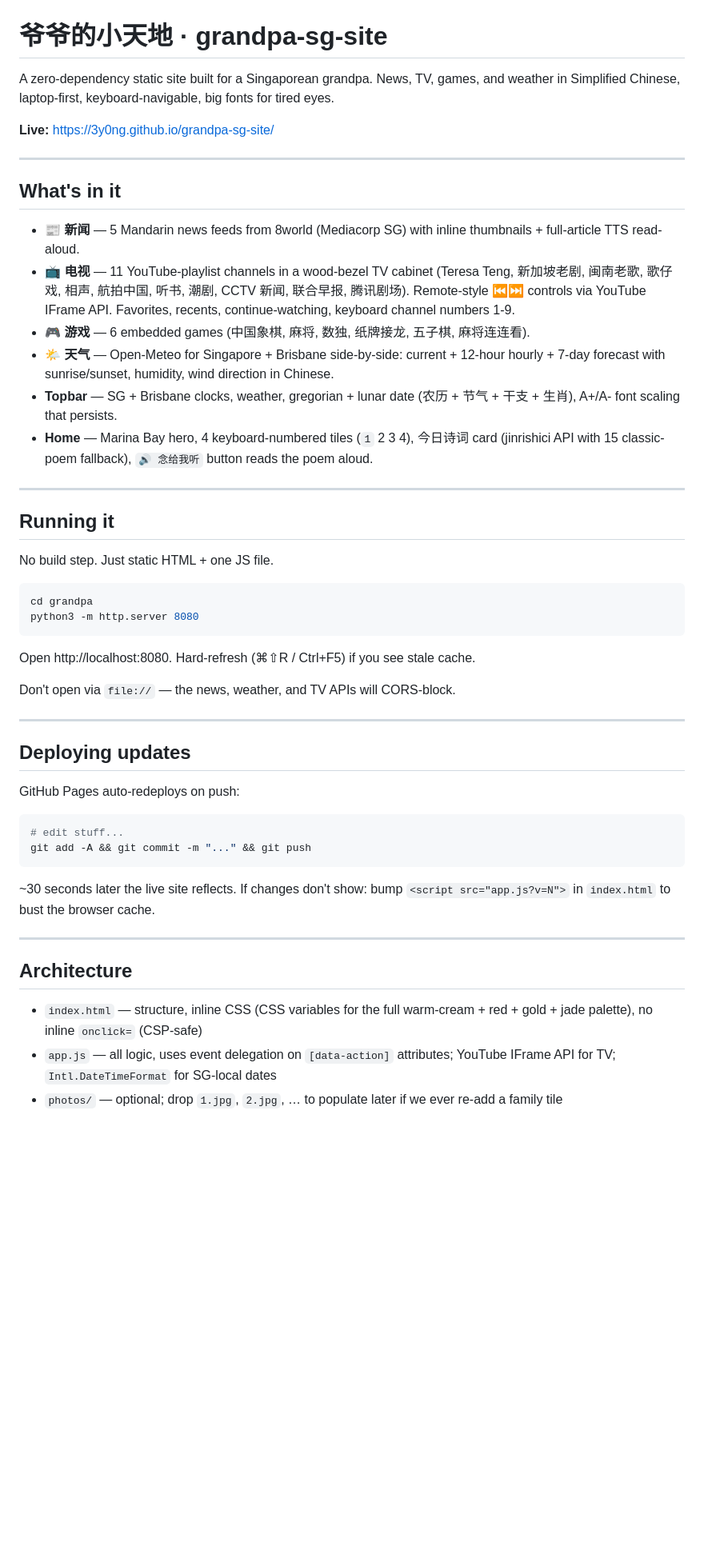
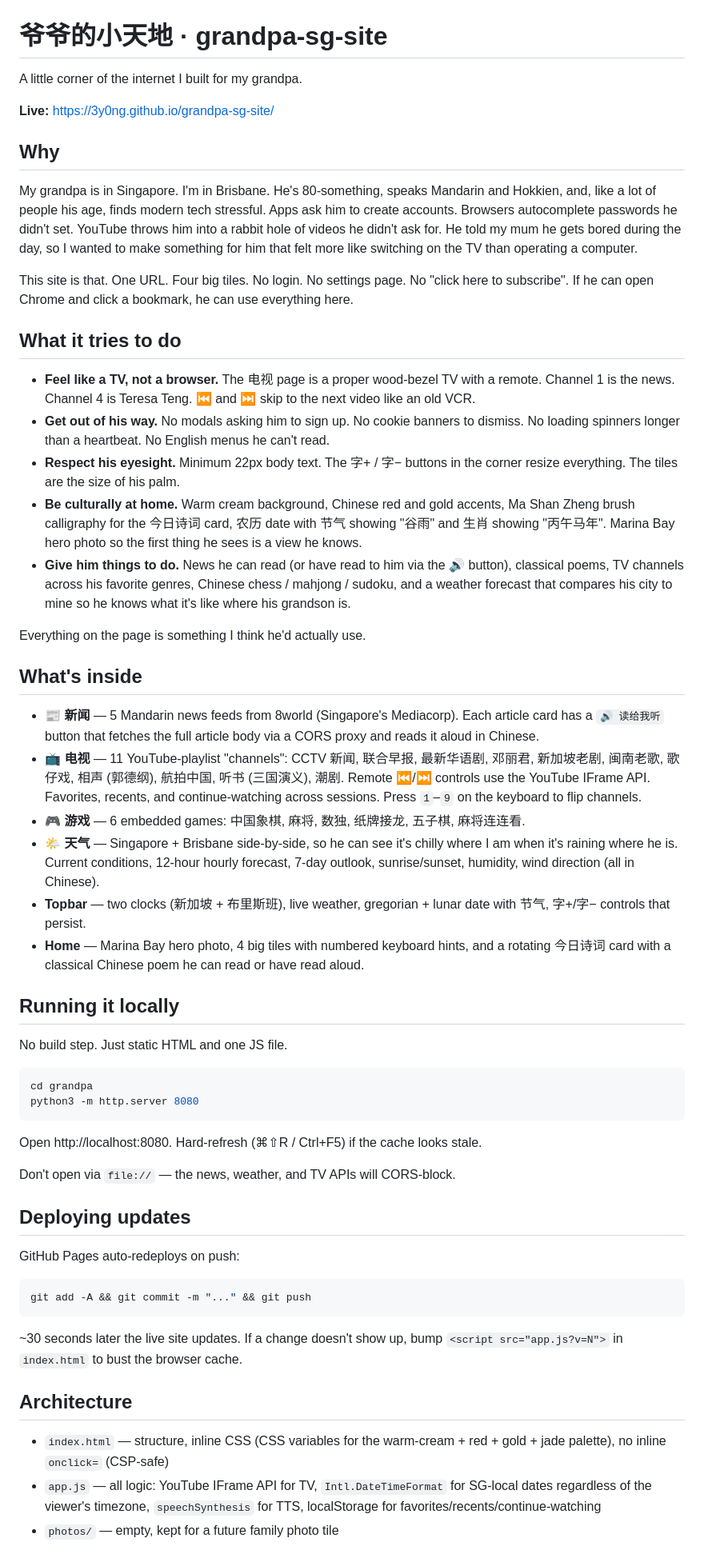
Before and after one commit to 3y0ng/grandpa-sg-site, a Markdown page: README.md, the part around one of its changes. Shown at 80% size. Drawn GitHub-style; blank space fills up the shorter version.

Commit message:
docs: rewrite README personally
Lead with the why — my grandpa in Singapore, 80+, Mandarin/Hokkien,
tech-stressed. Explain what the site tries to do for him (feel like
a TV, big fonts, no logins, no stressful UX) before listing what's
inside. Keep the technical run/deploy notes.

````diff
--- a/README.md
+++ b/README.md
@@ -1,53 +1,60 @@
 # 爷爷的小天地 · grandpa-sg-site
 
-A zero-dependency static site built for a Singaporean grandpa. News, TV, games, and weather in Simplified Chinese, laptop-first, keyboard-navigable, big fonts for tired eyes.
+A little corner of the internet I built for my grandpa.
 
 **Live:** https://3y0ng.github.io/grandpa-sg-site/
 
----
+## Why
 
-## What's in it
+My grandpa is in Singapore. I'm in Brisbane. He's 80-something, speaks Mandarin and Hokkien, and, like a lot of people his age, finds modern tech stressful. Apps ask him to create accounts. Browsers autocomplete passwords he didn't set. YouTube throws him into a rabbit hole of videos he didn't ask for. He told my mum he gets bored during the day, so I wanted to make something for him that felt more like switching on the TV than operating a computer.
 
-- **📰 新闻** — 5 Mandarin news feeds from 8world (Mediacorp SG) with inline thumbnails + full-article TTS read-aloud.
-- **📺 电视** — 11 YouTube-playlist channels in a wood-bezel TV cabinet (Teresa Teng, 新加坡老剧, 闽南老歌, 歌仔戏, 相声, 航拍中国, 听书, 潮剧, CCTV 新闻, 联合早报, 腾讯剧场). Remote-style ⏮⏭ controls via YouTube IFrame API. Favorites, recents, continue-watching, keyboard channel numbers 1-9.
-- **🎮 游戏** — 6 embedded games (中国象棋, 麻将, 数独, 纸牌接龙, 五子棋, 麻将连连看).
-- **🌤️ 天气** — Open-Meteo for Singapore + Brisbane side-by-side: current + 12-hour hourly + 7-day forecast with sunrise/sunset, humidity, wind direction in Chinese.
-- **Topbar** — SG + Brisbane clocks, weather, gregorian + lunar date (农历 + 节气 + 干支 + 生肖), A+/A- font scaling that persists.
-- **Home** — Marina Bay hero, 4 keyboard-numbered tiles (`1` 2 3 4), 今日诗词 card (jinrishici API with 15 classic-poem fallback), `🔊 念给我听` button reads the poem aloud.
+This site is that. One URL. Four big tiles. No login. No settings page. No "click here to subscribe". If he can open Chrome and click a bookmark, he can use everything here.
 
----
+## What it tries to do
 
-## Running it
+- **Feel like a TV, not a browser.** The 电视 page is a proper wood-bezel TV with a remote. Channel 1 is the news. Channel 4 is Teresa Teng. ⏮ and ⏭ skip to the next video like an old VCR.
+- **Get out of his way.** No modals asking him to sign up. No cookie banners to dismiss. No loading spinners longer than a heartbeat. No English menus he can't read.
+- **Respect his eyesight.** Minimum 22px body text. The 字+ / 字− buttons in the corner resize everything. The tiles are the size of his palm.
+- **Be culturally at home.** Warm cream background, Chinese red and gold accents, Ma Shan Zheng brush calligraphy for the 今日诗词 card, 农历 date with 节气 showing "谷雨" and 生肖 showing "丙午马年". Marina Bay hero photo so the first thing he sees is a view he knows.
+- **Give him things to do.** News he can read (or have read to him via the 🔊 button), classical poems, TV channels across his favorite genres, Chinese chess / mahjong / sudoku, and a weather forecast that compares his city to mine so he knows what it's like where his grandson is.
 
-No build step. Just static HTML + one JS file.
+Everything on the page is something I think he'd actually use.
+
+## What's inside
+
+- **📰 新闻** — 5 Mandarin news feeds from 8world (Singapore's Mediacorp). Each article card has a `🔊 读给我听` button that fetches the full article body via a CORS proxy and reads it aloud in Chinese.
+- **📺 电视** — 11 YouTube-playlist "channels": CCTV 新闻, 联合早报, 最新华语剧, 邓丽君, 新加坡老剧, 闽南老歌, 歌仔戏, 相声 (郭德纲), 航拍中国, 听书 (三国演义), 潮剧. Remote ⏮/⏭ controls use the YouTube IFrame API. Favorites, recents, and continue-watching across sessions. Press `1`–`9` on the keyboard to flip channels.
+- **🎮 游戏** — 6 embedded games: 中国象棋, 麻将, 数独, 纸牌接龙, 五子棋, 麻将连连看.
+- **🌤️ 天气** — Singapore + Brisbane side-by-side, so he can see it's chilly where I am when it's raining where he is. Current conditions, 12-hour hourly forecast, 7-day outlook, sunrise/sunset, humidity, wind direction (all in Chinese).
+- **Topbar** — two clocks (新加坡 + 布里斯班), live weather, gregorian + lunar date with 节气, 字+/字− controls that persist.
+- **Home** — Marina Bay hero photo, 4 big tiles with numbered keyboard hints, and a rotating 今日诗词 card with a classical Chinese poem he can read or have read aloud.
+
+## Running it locally
+
+No build step. Just static HTML and one JS file.
 
 ```bash
 cd grandpa
 python3 -m http.server 8080
 ```
 
-Open http://localhost:8080. Hard-refresh (⌘⇧R / Ctrl+F5) if you see stale cache.
+Open http://localhost:8080. Hard-refresh (⌘⇧R / Ctrl+F5) if the cache looks stale.
 
 Don't open via `file://` — the news, weather, and TV APIs will CORS-block.
-
----
 
 ## Deploying updates
 
 GitHub Pages auto-redeploys on push:
 
 ```bash
-# edit stuff...
 git add -A && git commit -m "..." && git push
 ```
 
-~30 seconds later the live site reflects. If changes don't show: bump `<script src="app.js?v=N">` in `index.html` to bust the browser cache.
-
----
+~30 seconds later the live site updates. If a change doesn't show up, bump `<script src="app.js?v=N">` in `index.html` to bust the browser cache.
 
 ## Architecture
 
-- `index.html` — structure, inline CSS (CSS variables for the full warm-cream + red + gold + jade palette), no inline `onclick=` (CSP-safe)
-- `app.js` — all logic, uses event delegation on `[data-action]` attributes; YouTube IFrame API for TV; `Intl.DateTimeFormat` for SG-local dates
-- `photos/` — optional; drop `1.jpg`, `2.jpg`, … to populate later if we ever re-add a family tile
+- `index.html` — structure, inline CSS (CSS variables for the warm-cream + red + gold + jade palette), no inline `onclick=` (CSP-safe)
+- `app.js` — all logic: YouTube IFrame API for TV, `Intl.DateTimeFormat` for SG-local dates regardless of the viewer's timezone, `speechSynthesis` for TTS, localStorage for favorites/recents/continue-watching
+- `photos/` — empty, kept for a future family photo tile
 
````
Also changed, not shown: other parts of README.md (+13 -13 lines).
